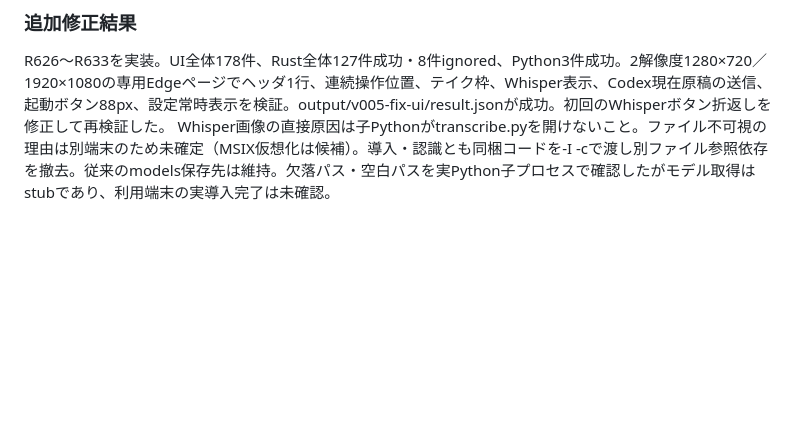
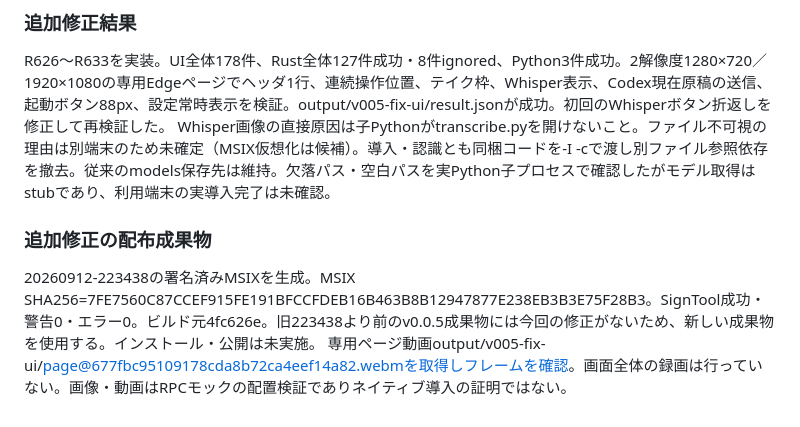
Before and after one commit to KotorinChunChun/ScriptSync, a Markdown page: dev/v0.0.5-imp.md, the part around the change. Rendered like a GitHub page; blank space fills up the shorter version.

Commit message:
v0.0.5追加修正の署名済み成果物を記録

```diff
--- a/dev/v0.0.5-imp.md
+++ b/dev/v0.0.5-imp.md
@@ -235,3 +235,7 @@ Whisperの既存テイクエラー文言は取り除くが、設定の導入結
 ### 追加修正結果
 R626～R633を実装。UI全体178件、Rust全体127件成功・8件ignored、Python3件成功。2解像度1280×720／1920×1080の専用Edgeページでヘッダ1行、連続操作位置、テイク枠、Whisper表示、Codex現在原稿の送信、起動ボタン88px、設定常時表示を検証。output/v005-fix-ui/result.jsonが成功。初回のWhisperボタン折返しを修正して再検証した。
 Whisper画像の直接原因は子Pythonがtranscribe.pyを開けないこと。ファイル不可視の理由は別端末のため未確定（MSIX仮想化は候補）。導入・認識とも同梱コードを-I -cで渡し別ファイル参照依存を撤去。従来のmodels保存先は維持。欠落パス・空白パスを実Python子プロセスで確認したがモデル取得はstubであり、利用端末の実導入完了は未確認。
+
+### 追加修正の配布成果物
+20260912-223438の署名済みMSIXを生成。MSIX SHA256=7FE7560C87CCEF915FE191BFCCFDEB16B463B8B12947877E238EB3B3E75F28B3。SignTool成功・警告0・エラー0。ビルド元4fc626e。旧223438より前のv0.0.5成果物には今回の修正がないため、新しい成果物を使用する。インストール・公開は未実施。
+専用ページ動画output/v005-fix-ui/page@677fbc95109178cda8b72ca4eef14a82.webmを取得しフレームを確認。画面全体の録画は行っていない。画像・動画はRPCモックの配置検証でありネイティブ導入の証明ではない。
```
